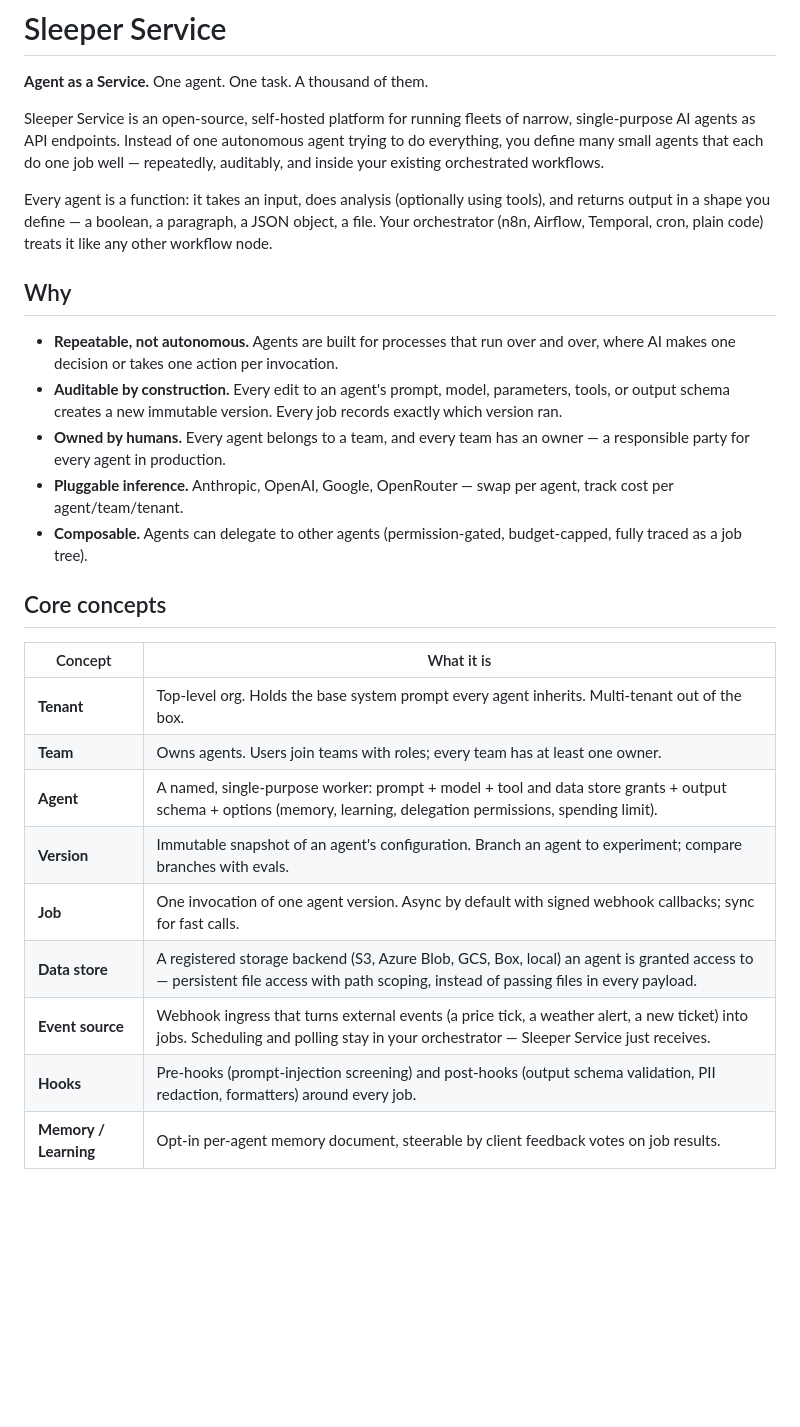
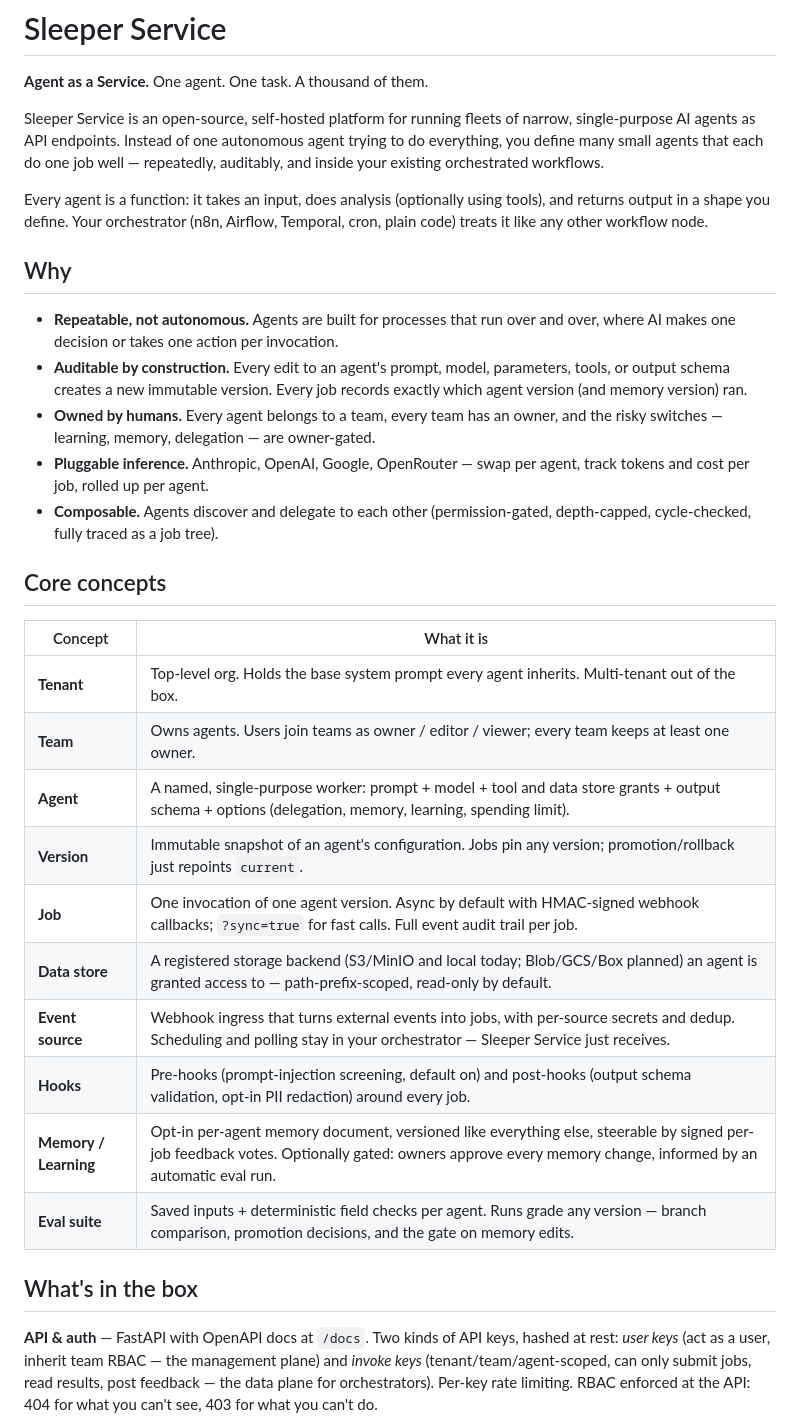
Before and after one commit to willjohnson/sleeper-service, a Markdown page: README.md, the part around one of its changes. GitHub-like rendering; blank space fills up the shorter version.

```diff
--- a/README.md
+++ b/README.md
@@ -4,26 +4,32 @@
 
 Sleeper Service is an open-source, self-hosted platform for running fleets of narrow, single-purpose AI agents as API endpoints. Instead of one autonomous agent trying to do everything, you define many small agents that each do one job well — repeatedly, auditably, and inside your existing orchestrated workflows.
 
-Every agent is a function: it takes an input, does analysis (optionally using tools), and returns output in a shape you define — a boolean, a paragraph, a JSON object, a file. Your orchestrator (n8n, Airflow, Temporal, cron, plain code) treats it like any other workflow node.
+Every agent is a function: it takes an input, does analysis (optionally using tools), and returns output in a shape you define. Your orchestrator (n8n, Airflow, Temporal, cron, plain code) treats it like any other workflow node.
 
 ## Why
 
 - **Repeatable, not autonomous.** Agents are built for processes that run over and over, where AI makes one decision or takes one action per invocation.
-- **Auditable by construction.** Every edit to an agent's prompt, model, parameters, tools, or output schema creates a new immutable version. Every job records exactly which version ran.
-- **Owned by humans.** Every agent belongs to a team, and every team has an owner — a responsible party for every agent in production.
-- **Pluggable inference.** Anthropic, OpenAI, Google, OpenRouter — swap per agent, track cost per agent/team/tenant.
-- **Composable.** Agents can delegate to other agents (permission-gated, budget-capped, fully traced as a job tree).
+- **Auditable by construction.** Every edit to an agent's prompt, model, parameters, tools, or output schema creates a new immutable version. Every job records exactly which agent version (and memory version) ran.
+- **Owned by humans.** Every agent belongs to a team, every team has an owner, and the risky switches — learning, memory, delegation — are owner-gated.
+- **Pluggable inference.** Anthropic, OpenAI, Google, OpenRouter — swap per agent, track tokens and cost per job, rolled up per agent.
+- **Composable.** Agents discover and delegate to each other (permission-gated, depth-capped, cycle-checked, fully traced as a job tree).
 
 ## Core concepts
 
 | Concept | What it is |
 |---|---|
 | **Tenant** | Top-level org. Holds the base system prompt every agent inherits. Multi-tenant out of the box. |
-| **Team** | Owns agents. Users join teams with roles; every team has at least one owner. |
-| **Agent** | A named, single-purpose worker: prompt + model + tool and data store grants + output schema + options (memory, learning, delegation permissions, spending limit). |
-| **Version** | Immutable snapshot of an agent's configuration. Branch an agent to experiment; compare branches with evals. |
-| **Job** | One invocation of one agent version. Async by default with signed webhook callbacks; sync for fast calls. |
-| **Data store** | A registered storage backend (S3, Azure Blob, GCS, Box, local) an agent is granted access to — persistent file access with path scoping, instead of passing files in every payload. |
-| **Event source** | Webhook ingress that turns external events (a price tick, a weather alert, a new ticket) into jobs. Scheduling and polling stay in your orchestrator — Sleeper Service just receives. |
-| **Hooks** | Pre-hooks (prompt-injection screening) and post-hooks (output schema validation, PII redaction, formatters) around every job. |
-| **Memory / Learning** | Opt-in per-agent memory document, steerable by client feedback votes on job results. |
+| **Team** | Owns agents. Users join teams as owner / editor / viewer; every team keeps at least one owner. |
+| **Agent** | A named, single-purpose worker: prompt + model + tool and data store grants + output schema + options (delegation, memory, learning, spending limit). |
+| **Version** | Immutable snapshot of an agent's configuration. Jobs pin any version; promotion/rollback just repoints `current`. |
+| **Job** | One invocation of one agent version. Async by default with HMAC-signed webhook callbacks; `?sync=true` for fast calls. Full event audit trail per job. |
+| **Data store** | A registered storage backend (S3/MinIO and local today; Blob/GCS/Box planned) an agent is granted access to — path-prefix-scoped, read-only by default. |
+| **Event source** | Webhook ingress that turns external events into jobs, with per-source secrets and dedup. Scheduling and polling stay in your orchestrator — Sleeper Service just receives. |
+| **Hooks** | Pre-hooks (prompt-injection screening, default on) and post-hooks (output schema validation, opt-in PII redaction) around every job. |
+| **Memory / Learning** | Opt-in per-agent memory document, versioned like everything else, steerable by signed per-job feedback votes. Optionally gated: owners approve every memory change, informed by an automatic eval run. |
+| **Eval suite** | Saved inputs + deterministic field checks per agent. Runs grade any version — branch comparison, promotion decisions, and the gate on memory edits. |
+
+## What's in the box
+
+**API & auth** — FastAPI with OpenAPI docs at `/docs`. Two kinds of API keys, hashed at rest: *user keys* (act as a user, inherit team RBAC — the management plane) and *invoke keys* (tenant/team/agent-scoped, can only submit jobs, read results, post feedback — the data plane for orchestrators). Per-key rate limiting. RBAC enforced at the API: 404 for what you can't see, 403 for what you can't do.
+
```
Also changed, not shown: other parts of README.md (+43 -14 lines).
